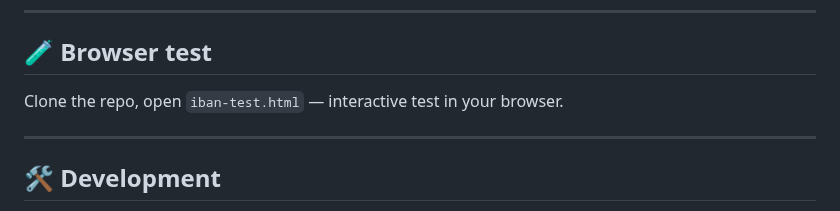
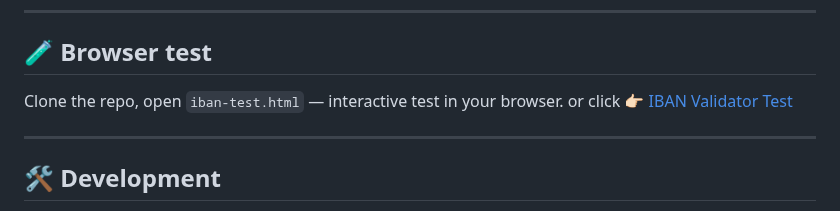
Before and after one commit to Yvancg/validators, a Markdown page: is-iban-safe/README.md, the part around the change. Drawn GitHub-style.

Commit message:
Update README.md
Signed-off-by: Y <66672463+Yvancg@users.noreply.github.com>

```diff
--- a/is-iban-safe/README.md
+++ b/is-iban-safe/README.md
@@ -39,6 +39,7 @@ isIbanSafe('IR062960000000100324200001', { blockCountries: ['IR'] });
 
 ## 🧪 Browser test
 Clone the repo, open `iban-test.html` — interactive test in your browser.
+or click 👉🏻 [IBAN Validator Test](./iban-test.html)
 
 ---
 
```
